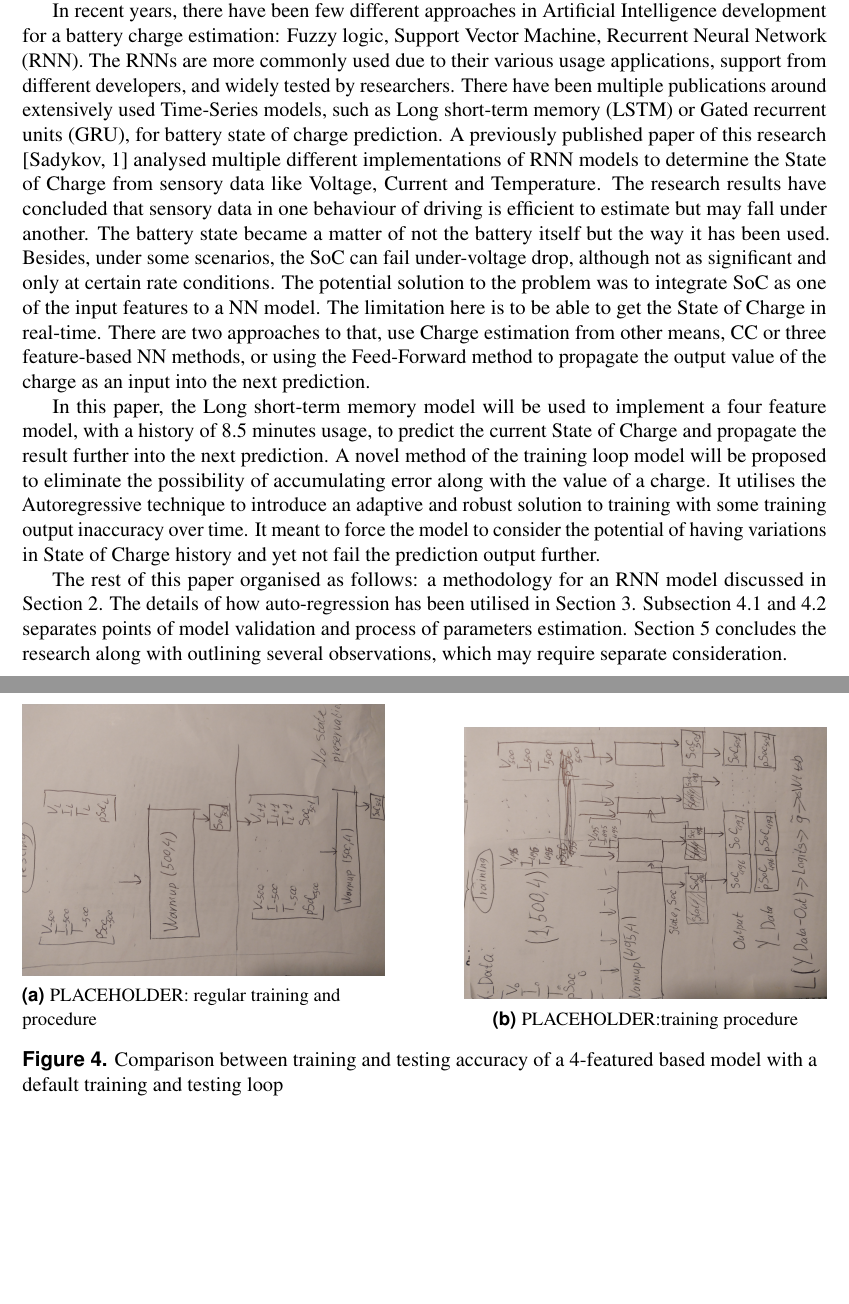
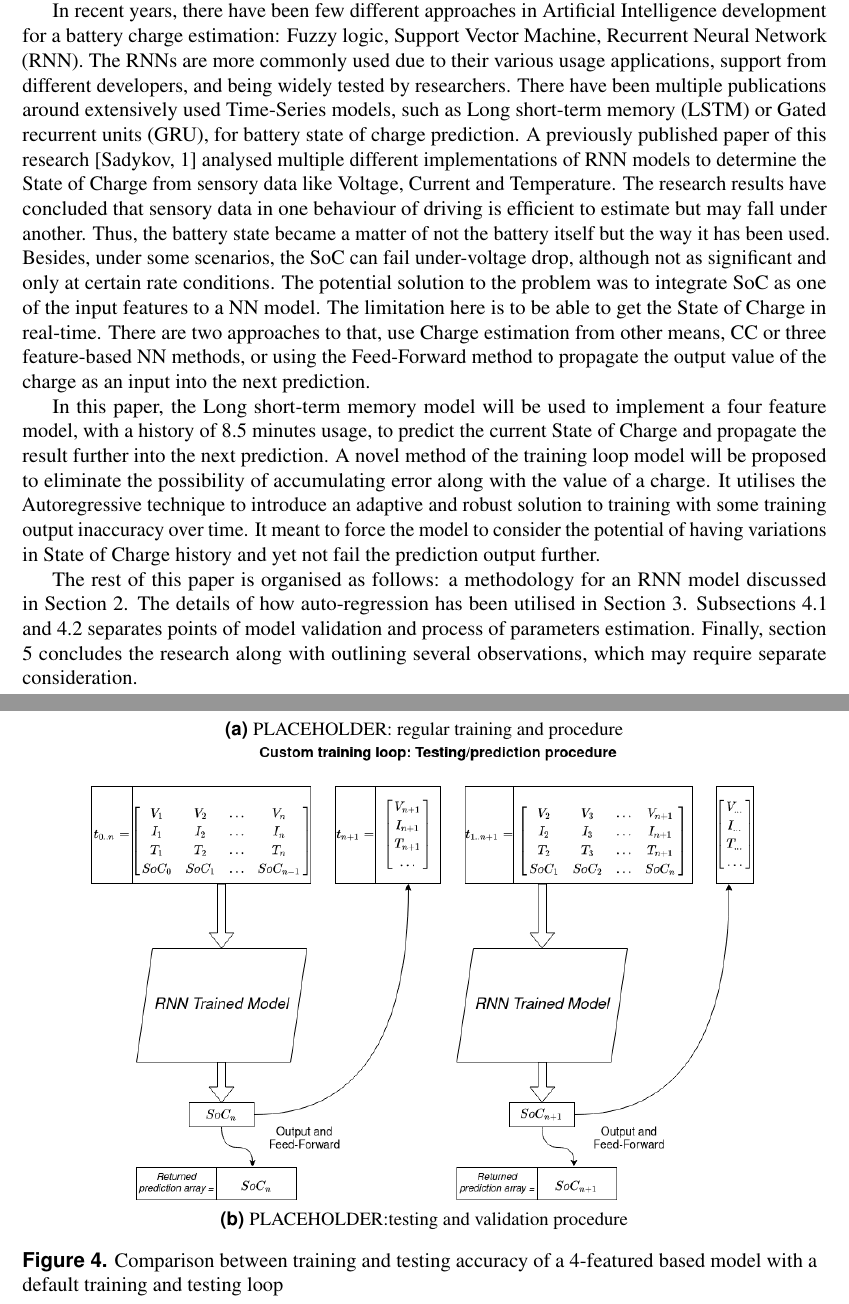
Before and after one commit to Sadykow/JA2-Autoregression, a LaTeX document (main.tex, which reads II_Body/feed-forward.tex, I_Introduction/Intro.tex): two parts of pages 2 and 7 of 29 before the commit and two parts of pages 2 and 7 of 31 after it, joined at a grey line, cut so that both start at the same text, the shorter picture padded with empty space. Compiled offline with pdfLaTeX.

Commit message:
Replaced with proper plots and added thesis intro. Hacing a headache already, moving to PSU chapter

```diff
--- a/II_Body/feed-forward.tex
+++ b/II_Body/feed-forward.tex
@@ -39,17 +39,19 @@ The diagram in Figure~\ref{subfig:testing} illustrates regular training and test
 \begin{figure}[htbp]
     \centering
     % DST based tests
-    \begin{subfigure}[b]{0.45\textwidth}
+    \begin{subfigure}[b]{0.85\textwidth}
         \centering
-        \includegraphics[width=\linewidth]{II_Body/images/IMG_20210524_133103.jpg}
+        % \includegraphics[width=\linewidth]{II_Body/images/IMG_20210524_133103.jpg}
+        \includegraphics[width=\linewidth]{II_Body/images/Autoregression-Training.png}
         \caption{PLACEHOLDER: regular training and  procedure}
         \label{subfig:testing}
     \end{subfigure}
     \hfill
-    \begin{subfigure}[b]{0.45\textwidth}
+    \begin{subfigure}[b]{0.85\textwidth}
         \centering
-        \includegraphics[width=\linewidth]{II_Body/images/IMG_20210524_133052.jpg}
-        \caption{PLACEHOLDER:training procedure}
+        % \includegraphics[width=\linewidth]{II_Body/images/IMG_20210524_133052.jpg}
+        \includegraphics[width=\linewidth]{II_Body/images/Autoregression-Testing.png}
+        \caption{PLACEHOLDER:testing and validation procedure}
         \label{subfig:training}
     \end{subfigure}
     \caption{Comparison between training and testing accuracy of a 4-featured based model with a default training and testing loop}
--- a/I_Introduction/Intro.tex
+++ b/I_Introduction/Intro.tex
@@ -32,11 +32,11 @@ The methods which will be closer explored in this work are based on statistical
 %
 %
 In recent years, there have been few different approaches in Artificial Intelligence development for a battery charge estimation: Fuzzy logic, Support Vector Machine, Recurrent Neural Network (RNN).
-The RNNs are more commonly used due to their various usage applications, support from different developers, and widely tested by researchers.
+The RNNs are more commonly used due to their various usage applications, support from different developers, and being widely tested by researchers.
 There have been multiple publications around extensively used Time-Series models, such as Long short-term memory (LSTM) or Gated recurrent units (GRU), for battery state of charge prediction.
 A previously published paper of this research [Sadykov, 1] analysed multiple different implementations of RNN models to determine the State of Charge from sensory data like Voltage, Current and Temperature.
 The research results have concluded that sensory data in one behaviour of driving is efficient to estimate but may fall under another.
-The battery state became a matter of not the battery itself but the way it has been used.
+Thus, the battery state became a matter of not the battery itself but the way it has been used.
 Besides, under some scenarios, the SoC can fail under-voltage drop, although not as significant and only at certain rate conditions.
 The potential solution to the problem was to integrate SoC as one of the input features to a NN model.
 The limitation here is to be able to get the State of Charge in real-time.
@@ -51,9 +51,10 @@ It meant to force the model to consider the potential of having variations in St
 
 %
 %
-The rest of this paper organised as follows: a methodology for an RNN model discussed in Section 2.
-The details of how auto-regression has been utilised in Section 3. Subsection 4.1 and 4.2 separates points of model validation and process of parameters estimation.
-Section 5 concludes the research along with outlining several observations, which may require separate consideration.
+The rest of this paper is organised as follows: a methodology for an RNN model discussed in Section 2.
+The details of how auto-regression has been utilised in Section 3.
+Subsections 4.1 and 4.2 separates points of model validation and process of parameters estimation.
+Finally, section 5 concludes the research along with outlining several observations, which may require separate consideration.
 % Most were isolated to closed scenarios with provided data or from battery cycling machine.
 % The most promessing approches to improve a model and make it more universal is to increase complexity. While some introduced deeper layer newtwork, others added additional mechanisms to already used.
 \begin{landscape}
```
Also changed, not shown: I_Introduction/ThesisIntro.tex (added, +44 -0 lines), II_Body/images/Autoregression-Testing.png (added), II_Body/images/Autoregression-Training.png (added), II_Body/images/Windowing4f-A3.jpg (added), I_Introduction/Intro.tex (4 more changed lines), 3 other files.
